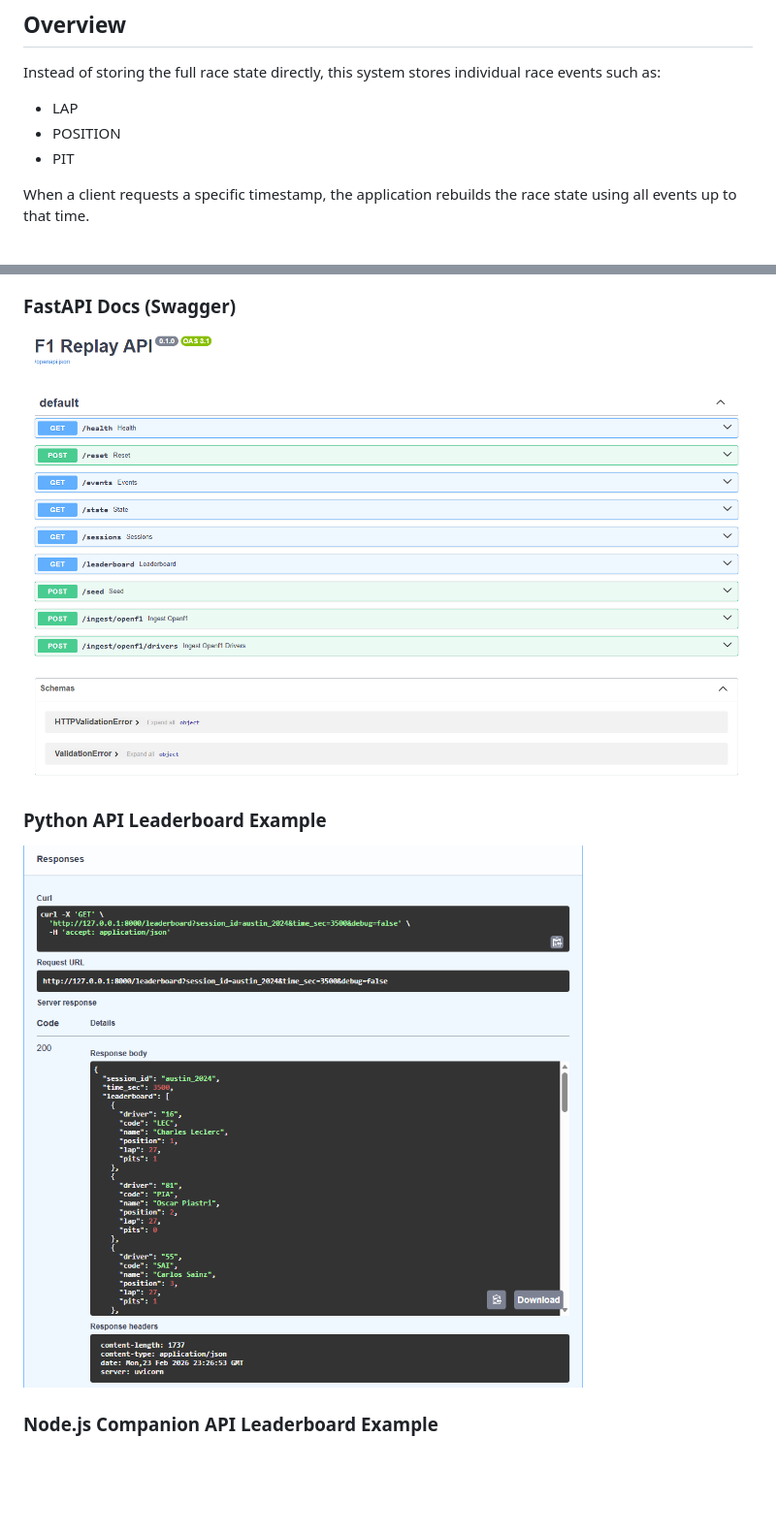
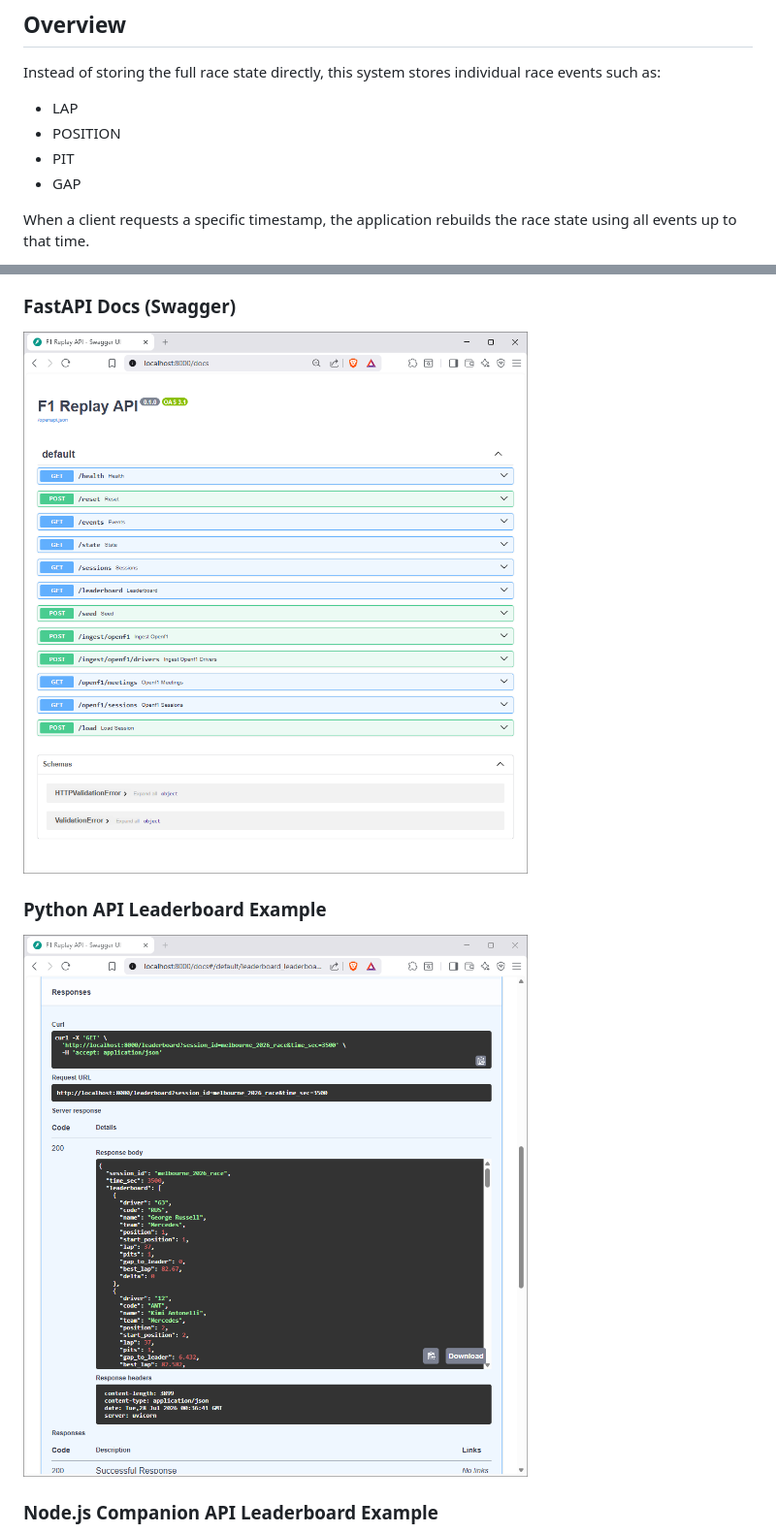
Before and after one commit to patrickfals/f1-replay-api, a Markdown page: README.md, 2 parts joined by grey strips. Shown: that part at 97% size. GitHub-like rendering; pictures changed too: screenshots/fastapi_docs.png, screenshots/python_leaderboard.png; blank space fills up the shorter version.

Commit message:
Update README docs and screenshots to match current API and frontend

```diff
--- a/README.md
+++ b/README.md
@@ -17,6 +17,7 @@ Instead of storing the full race state directly, this system stores individual r
 - LAP
 - POSITION
 - PIT
+- GAP
 
 When a client requests a specific timestamp, the application rebuilds the race state using all events up to that time.
 
```
Also changed, not shown: other parts of README.md (+9 -4 lines), screenshots/frontend_leaderboard.png (added).
